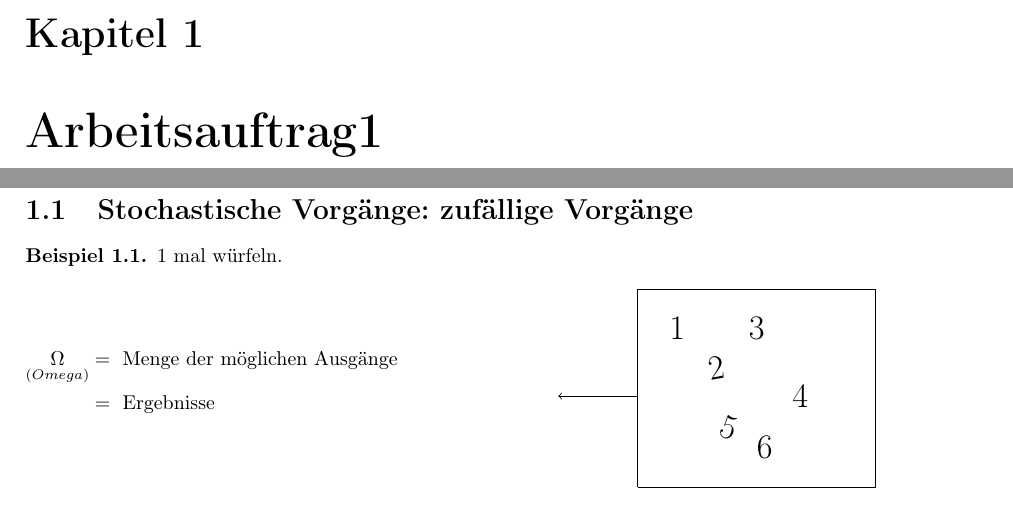
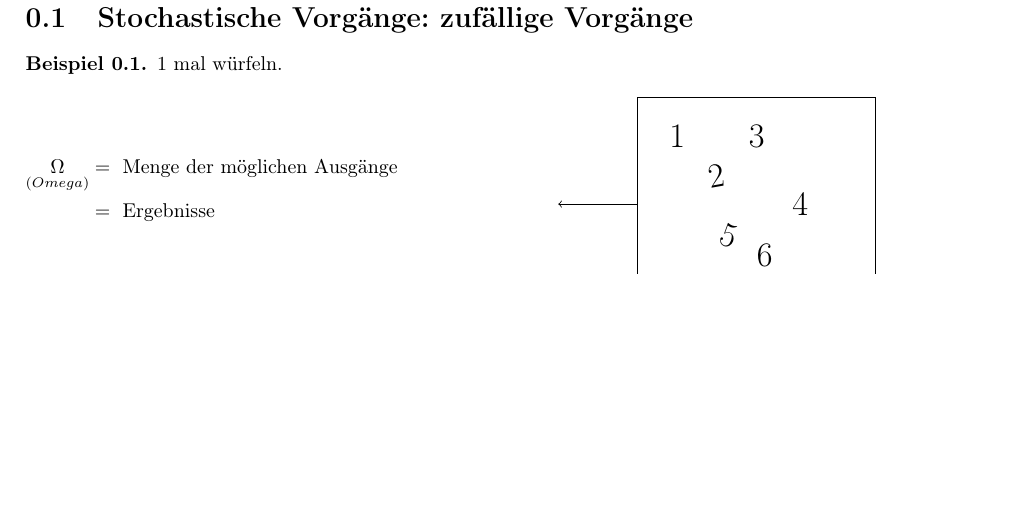
Before and after one commit to anneliegebert/StatSkript, a LaTeX document (main.tex): two parts of pages 1 and 2 of 3 before the commit and part of page 1 of 2 after it, the two joined at a grey line, cut at the place of the change, the shorter picture padded with empty space. Compiled offline with pdfLaTeX.

Commit message:
resp init
Test

```diff
--- a/main.tex
+++ b/main.tex
@@ -3,6 +3,6 @@
 \usepackage{mathmacros}
 
 \begin{document}
-	\chapter{Arbeitsauftrag1}
+	%\chapter{Arbeitsauftrag1}
 	\include{Arbeitsauftrag1}
 \end{document}
```
